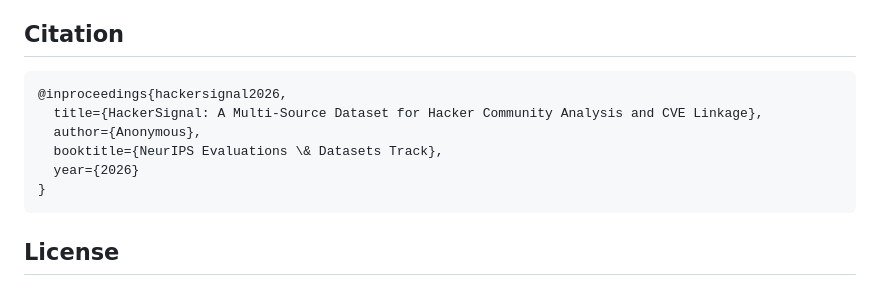
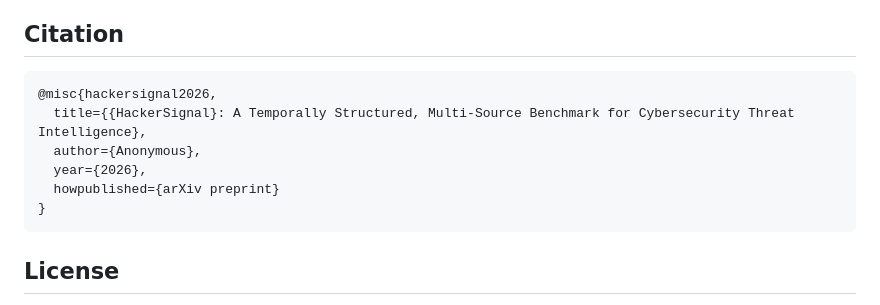
Before and after one commit to BenAmpel/hackersignal, a Markdown page: data/README.md, the part around the change. GitHub-like rendering.

Commit message:
Update HuggingFace citation to arXiv preprint format
Replace @inproceedings (NeurIPS) with @misc arXiv preprint entry;
use full paper title from manuscript.

Co-Authored-By: Claude Sonnet 4.6 <noreply@anthropic.com>

````diff
--- a/data/README.md
+++ b/data/README.md
@@ -185,11 +185,11 @@ This dataset is intended for **defensive cybersecurity research** only. Prohibit
 ## Citation
 
 ```bibtex
-@inproceedings{hackersignal2026,
-  title={HackerSignal: A Multi-Source Dataset for Hacker Community Analysis and CVE Linkage},
+@misc{hackersignal2026,
+  title={{HackerSignal}: A Temporally Structured, Multi-Source Benchmark for Cybersecurity Threat Intelligence},
   author={Anonymous},
-  booktitle={NeurIPS Evaluations \& Datasets Track},
-  year={2026}
+  year={2026},
+  howpublished={arXiv preprint}
 }
 ```
 
````
